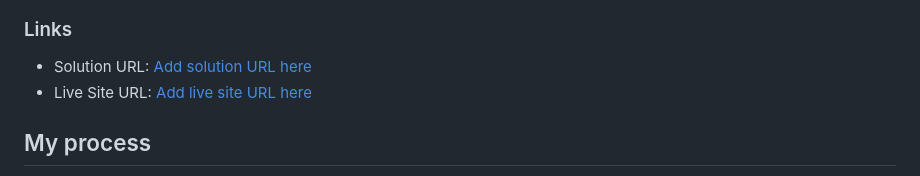
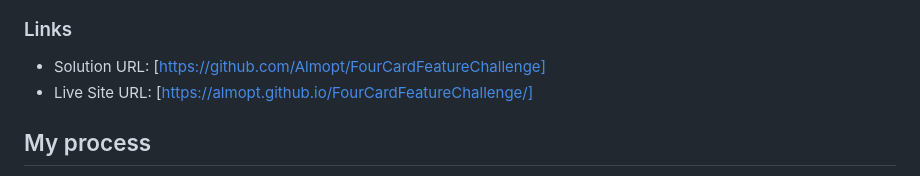
Before and after one commit to Almopt/FourCardFeatureChallenge, a Markdown page: README.md, the part around the change. GitHub-like rendering.

```diff
--- a/README.md
+++ b/README.md
@@ -29,8 +29,8 @@ Users should be able to:
 
 ### Links
 
-- Solution URL: [Add solution URL here](https://your-solution-url.com)
-- Live Site URL: [Add live site URL here](https://your-live-site-url.com)
+- Solution URL: [https://github.com/Almopt/FourCardFeatureChallenge]
+- Live Site URL: [https://almopt.github.io/FourCardFeatureChallenge/]
 
 ## My process
 
```
